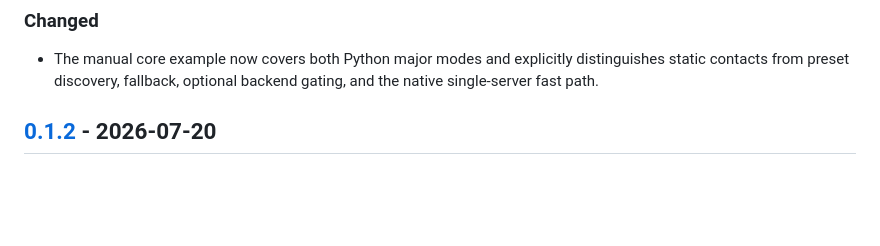
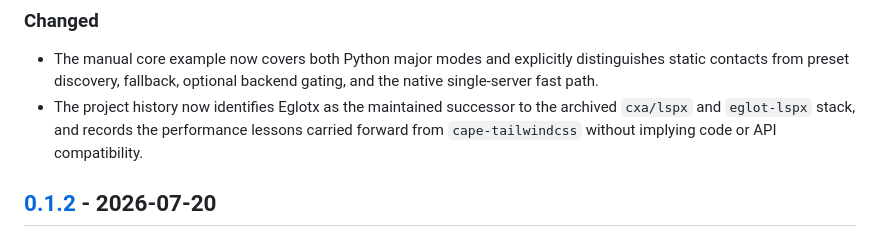
Before and after one commit to cxa/eglotx, a Markdown page: CHANGELOG.md, the part around the change. Drawn GitHub-style; blank space fills up the shorter version.

```diff
--- a/CHANGELOG.md
+++ b/CHANGELOG.md
@@ -11,6 +11,10 @@ All notable changes to Eglotx are documented in this file. The project uses
 - The manual core example now covers both Python major modes and explicitly
   distinguishes static contacts from preset discovery, fallback, optional
   backend gating, and the native single-server fast path.
+- The project history now identifies Eglotx as the maintained successor to the
+  archived `cxa/lspx` and `eglot-lspx` stack, and records the performance
+  lessons carried forward from `cape-tailwindcss` without implying code or API
+  compatibility.
 
 ## [0.1.2] - 2026-07-20
 
```
Also changed, not shown: README.md (+18 -8 lines).
